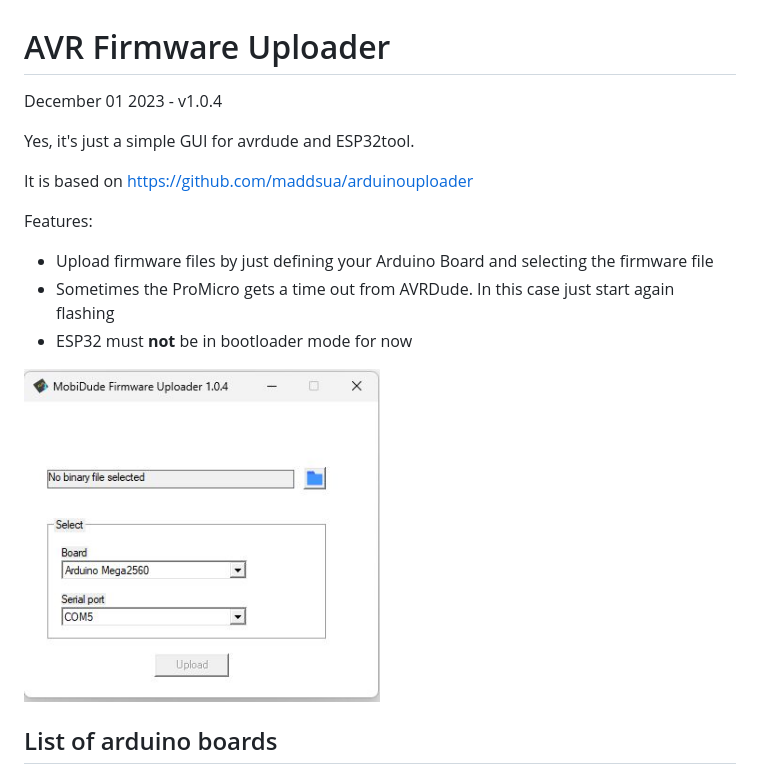
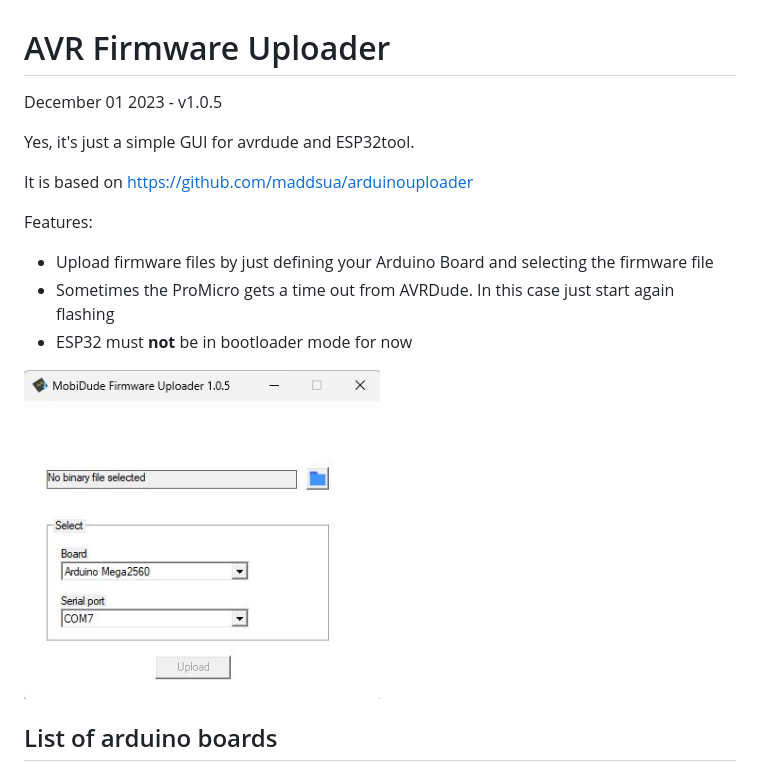
Before and after one commit to elral/MobiDude, a Markdown page: readme.md, the part around the change printed below. GitHub-like rendering; pictures changed too: info/interface-104.jpg (deleted), info/interface-105.jpg (added).

Commit message:
update to version 1.0.5

```diff
--- a/readme.md
+++ b/readme.md
@@ -1,6 +1,6 @@
 # AVR Firmware Uploader
 
-December 01 2023 - v1.0.4
+December 01 2023 - v1.0.5
 
 Yes, it's just a simple GUI for avrdude and ESP32tool.
 
@@ -11,7 +11,7 @@ Features:
 - Sometimes the ProMicro gets a time out from AVRDude. In this case just start again flashing
 - ESP32 must **not** be in bootloader mode for now
 
-<img src="info/interface-104.jpg" width="356"/>
+<img src="info/interface-105.jpg" width="356"/>
 
 
 ## List of arduino boards
```
Also changed, not shown: other parts of readme.md (+1 -1 lines), 5 other files.
